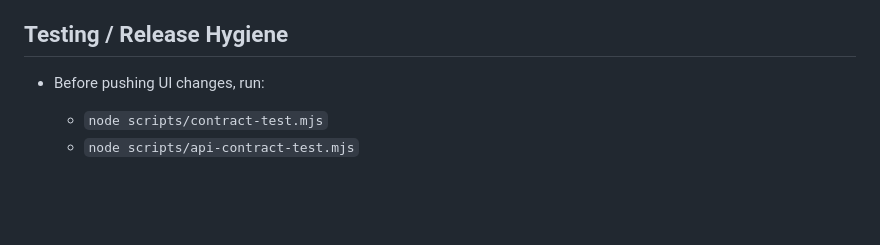
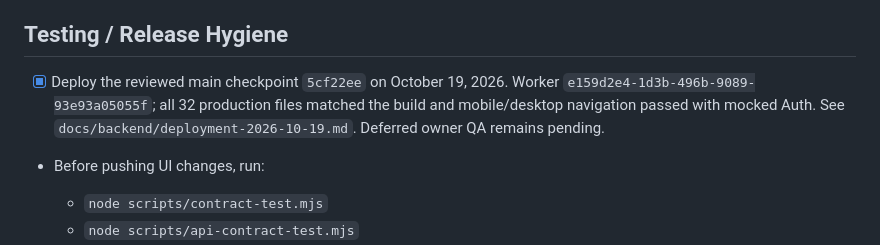
Before and after one commit to smrif/thomjrepo, a Markdown page: TODO.md, the part around the change. Rendered like a GitHub page; blank space fills up the shorter version.

Commit message:
Record verified October 19 production deployment [skip ci]

```diff
--- a/TODO.md
+++ b/TODO.md
@@ -112,6 +112,11 @@
 
 ## Testing / Release Hygiene
 
+- [x] Deploy the reviewed main checkpoint `5cf22ee` on October 19, 2026.
+  Worker `e159d2e4-1d3b-496b-9089-93e93a05055f`; all 32 production files matched
+  the build and mobile/desktop navigation passed with mocked Auth. See
+  `docs/backend/deployment-2026-10-19.md`. Deferred owner QA remains pending.
+
 - Before pushing UI changes, run:
   - `node scripts/contract-test.mjs`
   - `node scripts/api-contract-test.mjs`
```
Also changed, not shown: docs/backend/deployment-2026-10-19.md (added, +26 -0 lines).
